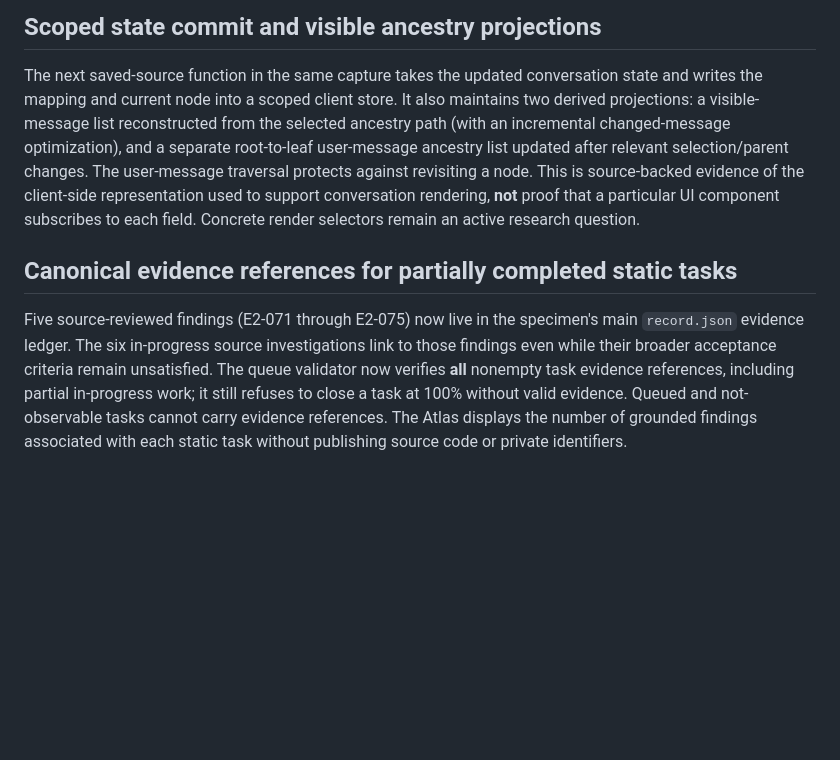
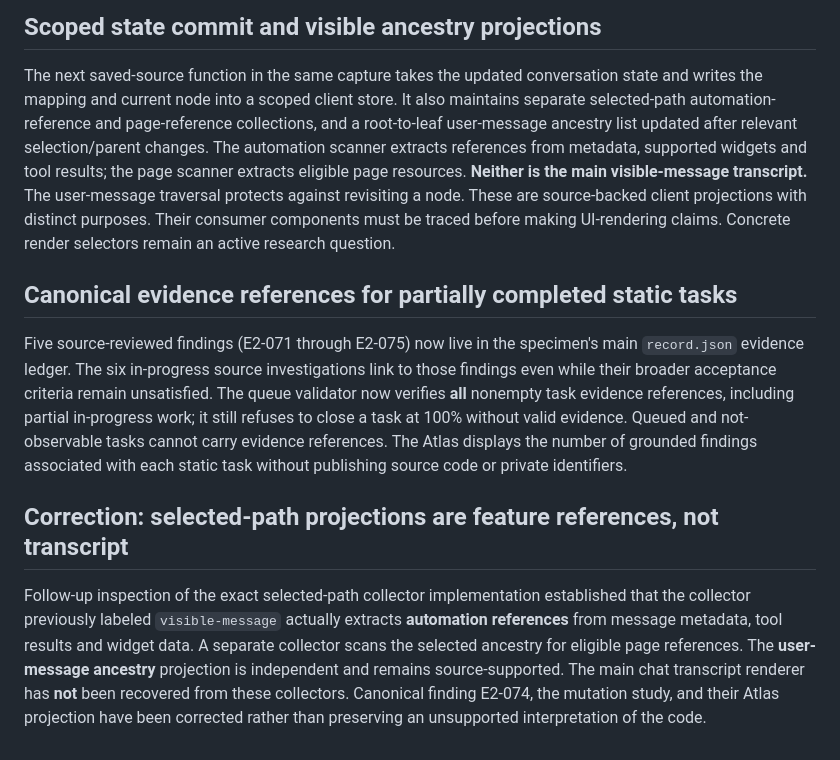
Before and after one commit to sguzman/viewsource, a Markdown page: docs/CHAT-INTERACTIONS.md, the part around the change. Drawn GitHub-style; blank space fills up the shorter version.

Commit message:
Correct static evidence and tests: path projections are feature references, not transcript

```diff
--- a/docs/CHAT-INTERACTIONS.md
+++ b/docs/CHAT-INTERACTIONS.md
@@ -394,14 +394,14 @@ remain unchanged.
 
 The next saved-source function in the same capture takes the updated
 conversation state and writes the mapping and current node into a scoped
-client store. It also maintains two derived projections: a visible-message
-list reconstructed from the selected ancestry path (with an incremental
-changed-message optimization), and a separate root-to-leaf user-message
-ancestry list updated after relevant selection/parent changes. The
-user-message traversal protects against revisiting a node. This is
-source-backed evidence of the client-side representation used to support
-conversation rendering, **not** proof that a particular UI component
-subscribes to each field. Concrete render selectors remain an active
+client store. It also maintains separate selected-path automation-reference and
+page-reference collections, and a root-to-leaf user-message ancestry list
+updated after relevant selection/parent changes. The automation scanner
+extracts references from metadata, supported widgets and tool results;
+the page scanner extracts eligible page resources. **Neither is the main
+visible-message transcript.** The
+user-message traversal protects against revisiting a node. These are source-backed client projections with distinct purposes.
+Their consumer components must be traced before making UI-rendering claims. Concrete render selectors remain an active
 research question.
 
 ## Canonical evidence references for partially completed static tasks
@@ -415,3 +415,15 @@ still refuses to close a task at 100% without valid evidence. Queued and
 not-observable tasks cannot carry evidence references. The Atlas displays
 the number of grounded findings associated with each static task without
 publishing source code or private identifiers.
+
+## Correction: selected-path projections are feature references, not transcript
+
+Follow-up inspection of the exact selected-path collector implementation
+established that the collector previously labeled `visible-message`
+actually extracts **automation references** from message metadata, tool
+results and widget data. A separate collector scans the selected ancestry
+for eligible page references. The **user-message ancestry** projection is
+independent and remains source-supported. The main chat transcript renderer
+has **not** been recovered from these collectors. Canonical finding E2-074,
+the mutation study, and their Atlas projection have been corrected rather
+than preserving an unsupported interpretation of the code.
```
